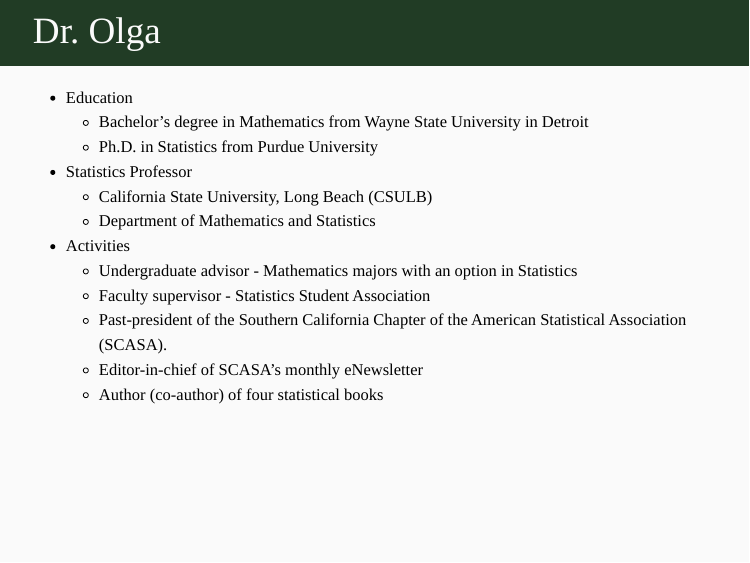
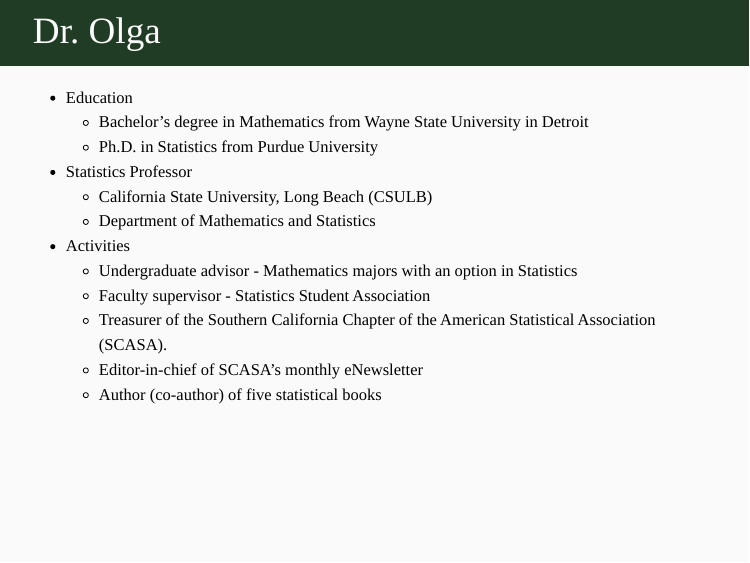
Before and after one commit to socalrug/nonparametric_analysis_2022-01-22, an R Markdown document (admin/welcome_slides/Welcome_Slides.Rmd): page 8 of 8. The pictures show the slides in the output file admin/welcome_slides/Welcome_Slides.html that the author committed with the source; the slides are laid out offline by our stand-in for remark.js, each with all of its steps uncovered, in fonts that may differ from those the slides ask for, and without slide numbers, shadows or browser add-ons.

Commit message:
Update Olga bio

```diff
--- a/admin/welcome_slides/Welcome_Slides.Rmd
+++ b/admin/welcome_slides/Welcome_Slides.Rmd
@@ -113,6 +113,6 @@
 * Activities
   * Undergraduate advisor - Mathematics majors with an option in Statistics
   * Faculty supervisor - Statistics Student Association
-  * Past-president of the Southern California Chapter of the American Statistical Association (SCASA).
+  * Treasurer of the Southern California Chapter of the American Statistical Association (SCASA).
   * Editor-in-chief of SCASA’s monthly eNewsletter
-  * Author (co-author) of four statistical books
+  * Author (co-author) of five statistical books
```
Also changed, not shown: README.md, admin/welcome_slides/Welcome_Slides.html.
